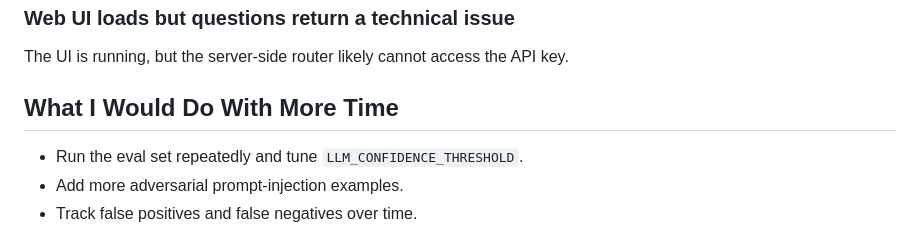
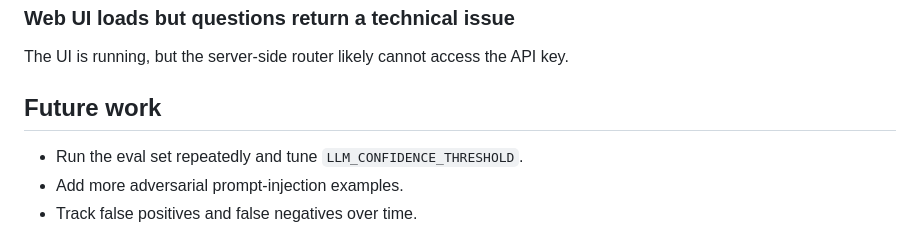
Before and after one commit to Islem-Rezzag/riverside-books-faq-assistant, a Markdown page: README.md, the part around the change. Rendered like a GitHub page.

Commit message:
Rename section for future work in README /wording adjustments
Updated section title from 'What I Would Do With More Time' to 'Future work' and adjusted content accordingly.

```diff
--- a/README.md
+++ b/README.md
@@ -252,7 +252,7 @@ Check the API key, model access, internet connection, and `OPENAI_MODEL`.
 
 The UI is running, but the server-side router likely cannot access the API key.
 
-## What I Would Do With More Time
+## Future work
 
 - Run the eval set repeatedly and tune `LLM_CONFIDENCE_THRESHOLD`.
 - Add more adversarial prompt-injection examples.
```
